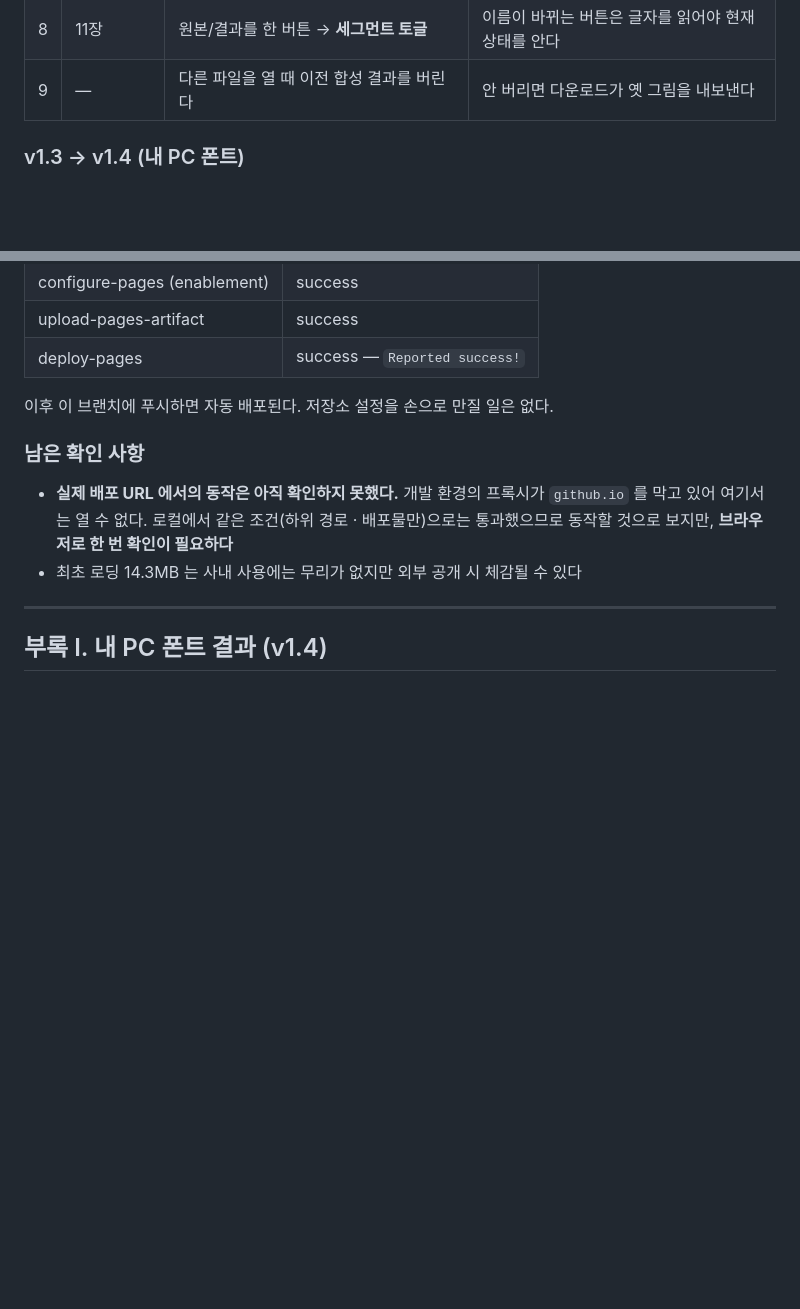
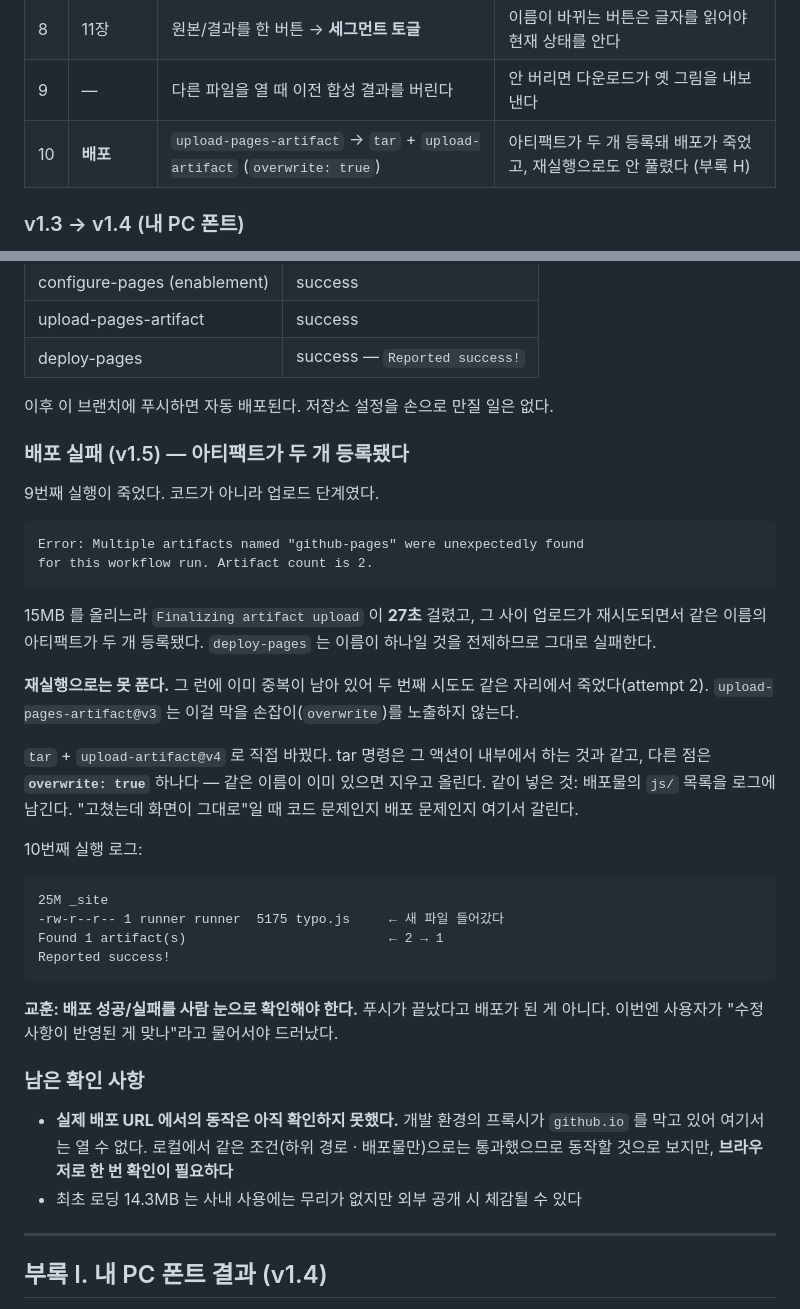
Before and after one commit to stjings/image-text-swap, a Markdown page: PLAN.md, 2 parts joined by grey strips. Rendered like a GitHub page; blank space fills up the shorter version.

Commit message:
docs: 배포 실패 원인·조치를 부록 H 에 기록
푸시가 끝났다고 배포가 된 게 아니다. 9번째 실행이 아티팩트 중복으로 죽어 있었고,
사용자가 "수정사항이 반영된 게 맞나"라고 물어서야 드러났다. 원인·재실행이 안 되는
이유·조치·10번째 실행 로그를 남긴다.

Co-Authored-By: Claude Opus 5 <noreply@anthropic.com>
Claude-Session: https://claude.ai/code/session_018kgwYgKVhZt5kDDopb9ULA

````diff
--- a/PLAN.md
+++ b/PLAN.md
@@ -1087,6 +1087,7 @@ image-text-swap/
 | 7 | 11장 | 영역 표시를 꺼도 미리보기에서 블록을 고를 수 있다 | 보이는 것과 고를 수 있는 것은 다른 문제다 |
 | 8 | 11장 | 원본/결과를 한 버튼 → **세그먼트 토글** | 이름이 바뀌는 버튼은 글자를 읽어야 현재 상태를 안다 |
 | 9 | — | 다른 파일을 열 때 이전 합성 결과를 버린다 | 안 버리면 다운로드가 옛 그림을 내보낸다 |
+| 10 | **배포** | `upload-pages-artifact` → `tar` + `upload-artifact` (`overwrite: true`) | 아티팩트가 두 개 등록돼 배포가 죽었고, 재실행으로도 안 풀렸다 (부록 H) |
 
 ### v1.3 → v1.4 (내 PC 폰트)
 
@@ -1758,6 +1759,40 @@ Pages enabled and configured to build using GitHub Actions
 
 이후 이 브랜치에 푸시하면 자동 배포된다. 저장소 설정을 손으로 만질 일은 없다.
 
+### 배포 실패 (v1.5) — 아티팩트가 두 개 등록됐다
+
+9번째 실행이 죽었다. 코드가 아니라 업로드 단계였다.
+
+```
+Error: Multiple artifacts named "github-pages" were unexpectedly found
+for this workflow run. Artifact count is 2.
+```
+
+15MB 를 올리느라 `Finalizing artifact upload` 이 **27초** 걸렸고, 그 사이 업로드가
+재시도되면서 같은 이름의 아티팩트가 두 개 등록됐다. `deploy-pages` 는 이름이 하나일
+것을 전제하므로 그대로 실패한다.
+
+**재실행으로는 못 푼다.** 그 런에 이미 중복이 남아 있어 두 번째 시도도 같은 자리에서
+죽었다(attempt 2). `upload-pages-artifact@v3` 는 이걸 막을 손잡이(`overwrite`)를
+노출하지 않는다.
+
+`tar` + `upload-artifact@v4` 로 직접 바꿨다. tar 명령은 그 액션이 내부에서 하는 것과
+같고, 다른 점은 **`overwrite: true`** 하나다 — 같은 이름이 이미 있으면 지우고 올린다.
+같이 넣은 것: 배포물의 `js/` 목록을 로그에 남긴다. "고쳤는데 화면이 그대로"일 때
+코드 문제인지 배포 문제인지 여기서 갈린다.
+
+10번째 실행 로그:
+
+```
+25M	_site
+-rw-r--r-- 1 runner runner  5175 typo.js     ← 새 파일 들어갔다
+Found 1 artifact(s)                          ← 2 → 1
+Reported success!
+```
+
+**교훈: 배포 성공/실패를 사람 눈으로 확인해야 한다.** 푸시가 끝났다고 배포가 된 게
+아니다. 이번엔 사용자가 "수정사항이 반영된 게 맞나"라고 물어서야 드러났다.
+
 ### 남은 확인 사항
 
 - **실제 배포 URL 에서의 동작은 아직 확인하지 못했다.** 개발 환경의 프록시가
````
